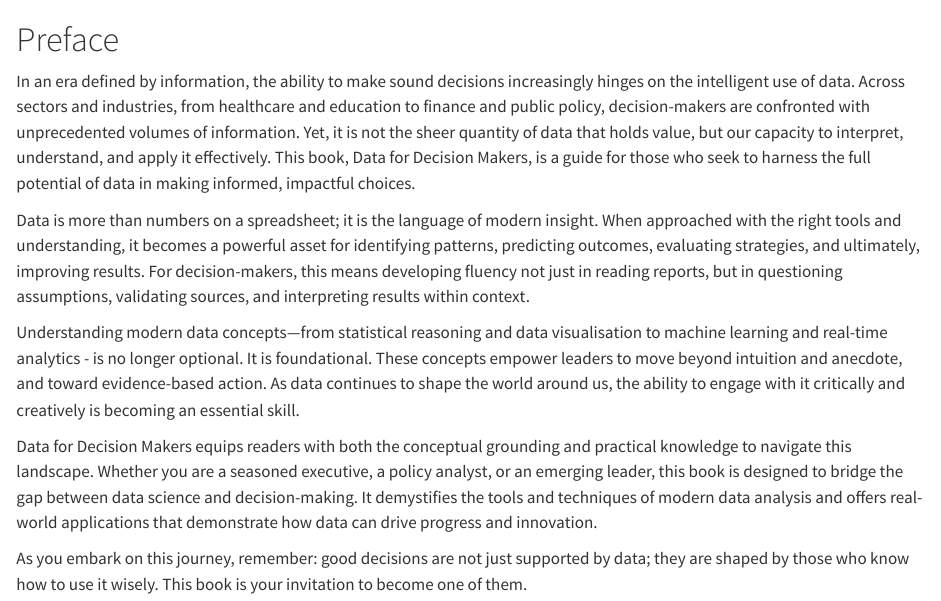
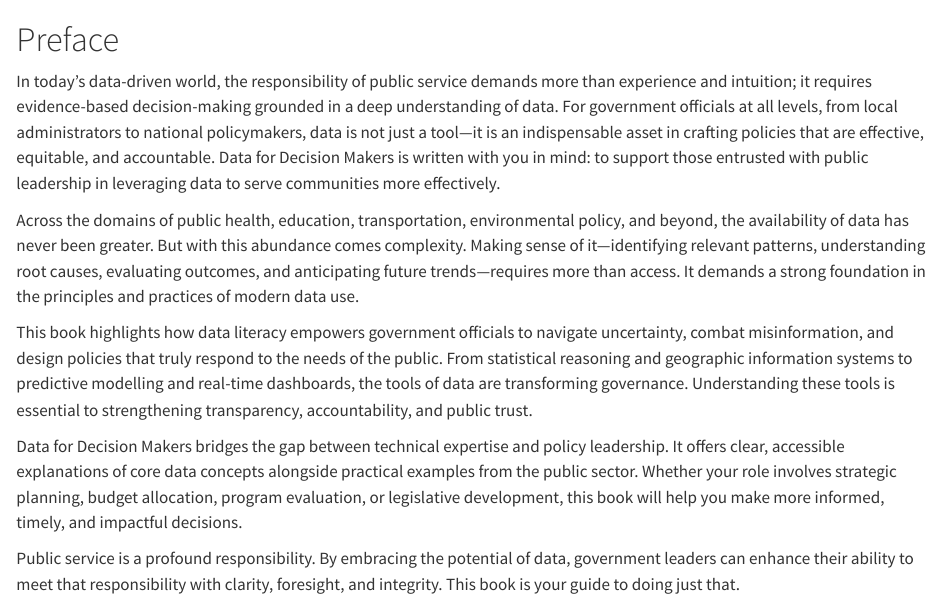
Before and after one commit to OxfordIHTM/d4dm-handbook, a Quarto document (index.qmd): the page in a window 1100 px wide, from its top. Rendered offline with R 4.5, knitr and Pandoc in place of Quarto, with nearby package versions.

Commit message:
update preface

```diff
--- a/_quarto.yml
+++ b/_quarto.yml
@@ -6,9 +6,15 @@
   title: Data for Decision Makers
   subtitle: Course Handbook
   author:
+    - name: Proochista Ariana
+      orcid: 0000-0002-0154-2237
+      email: proochista.ariana@ndm.ox.ac.uk
+      affiliation:
+        - name: Centre for Tropical Medicine and Global Health, Nuffield Department of Medicine, University of Oxford
+          city: Oxford
     - name: Ernest Guevarra
       orcid: 0000-0002-4887-4415
-      email: ernest@guevarra.io
+      email: ernest@d4dm.org
       affiliation:
         - name: Centre for Tropical Medicine and Global Health, Nuffield Department of Medicine, University of Oxford
           city: Oxford
--- a/index.qmd
+++ b/index.qmd
@@ -4,12 +4,12 @@
 
 # Preface {.unnumbered}
 
-In an era defined by information, the ability to make sound decisions increasingly hinges on the intelligent use of data. Across sectors and industries, from healthcare and education to finance and public policy, decision-makers are confronted with unprecedented volumes of information. Yet, it is not the sheer quantity of data that holds value, but our capacity to interpret, understand, and apply it effectively. This book, Data for Decision Makers, is a guide for those who seek to harness the full potential of data in making informed, impactful choices.
+In today’s data-driven world, the responsibility of public service demands more than experience and intuition; it requires evidence-based decision-making grounded in a deep understanding of data. For government officials at all levels, from local administrators to national policymakers, data is not just a tool—it is an indispensable asset in crafting policies that are effective, equitable, and accountable. Data for Decision Makers is written with you in mind: to support those entrusted with public leadership in leveraging data to serve communities more effectively.
 
-Data is more than numbers on a spreadsheet; it is the language of modern insight. When approached with the right tools and understanding, it becomes a powerful asset for identifying patterns, predicting outcomes, evaluating strategies, and ultimately, improving results. For decision-makers, this means developing fluency not just in reading reports, but in questioning assumptions, validating sources, and interpreting results within context.
+Across the domains of public health, education, transportation, environmental policy, and beyond, the availability of data has never been greater. But with this abundance comes complexity. Making sense of it—identifying relevant patterns, understanding root causes, evaluating outcomes, and anticipating future trends—requires more than access. It demands a strong foundation in the principles and practices of modern data use.
 
-Understanding modern data concepts—from statistical reasoning and data visualisation to machine learning and real-time analytics - is no longer optional. It is foundational. These concepts empower leaders to move beyond intuition and anecdote, and toward evidence-based action. As data continues to shape the world around us, the ability to engage with it critically and creatively is becoming an essential skill.
+This book highlights how data literacy empowers government officials to navigate uncertainty, combat misinformation, and design policies that truly respond to the needs of the public. From statistical reasoning and geographic information systems to predictive modelling and real-time dashboards, the tools of data are transforming governance. Understanding these tools is essential to strengthening transparency, accountability, and public trust.
 
-Data for Decision Makers equips readers with both the conceptual grounding and practical knowledge to navigate this landscape. Whether you are a seasoned executive, a policy analyst, or an emerging leader, this book is designed to bridge the gap between data science and decision-making. It demystifies the tools and techniques of modern data analysis and offers real-world applications that demonstrate how data can drive progress and innovation.
+Data for Decision Makers bridges the gap between technical expertise and policy leadership. It offers clear, accessible explanations of core data concepts alongside practical examples from the public sector. Whether your role involves strategic planning, budget allocation, program evaluation, or legislative development, this book will help you make more informed, timely, and impactful decisions.
 
-As you embark on this journey, remember: good decisions are not just supported by data; they are shaped by those who know how to use it wisely. This book is your invitation to become one of them.
+Public service is a profound responsibility. By embracing the potential of data, government leaders can enhance their ability to meet that responsibility with clarity, foresight, and integrity. This book is your guide to doing just that.
```
